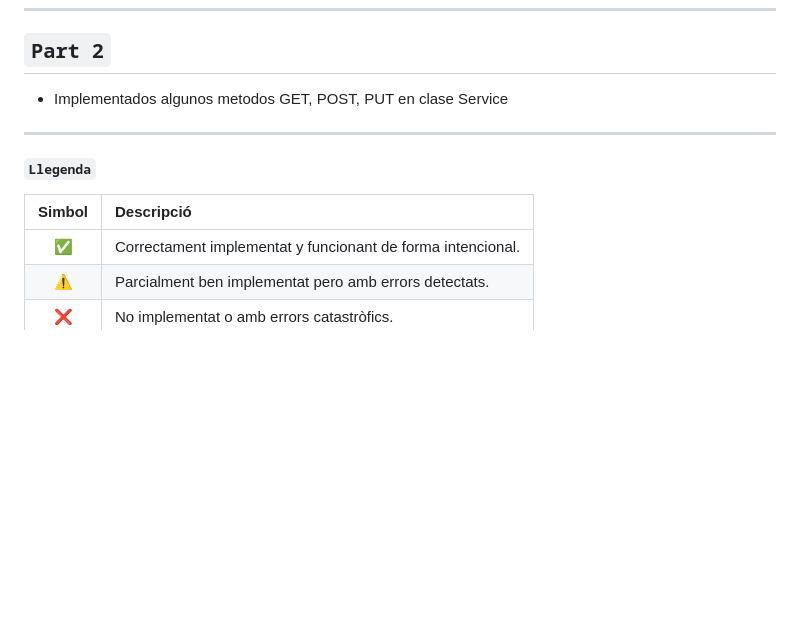
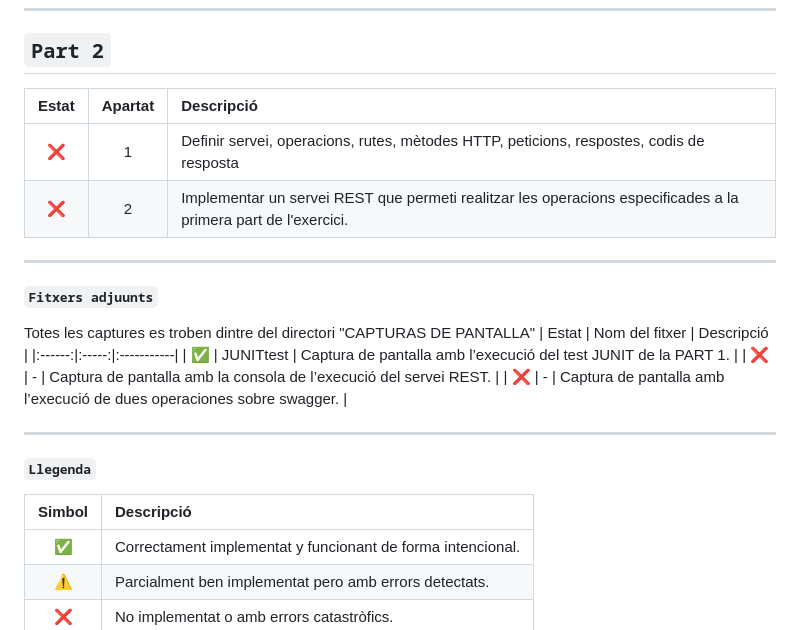
Before and after one commit to VictorPeso/DSA_Minim1_QT2526, a Markdown page: README.md, the part around the change. GitHub-like rendering; blank space fills up the shorter version.

```diff
--- a/README.md
+++ b/README.md
@@ -49,12 +49,24 @@ Veure la resolució dels tests efectuats al directori "CAPTURAS DE PANTALLA" amb
 | registre      | `List<Prestac>`         |       |
 ---
 ## `Part 2`
-- Implementados algunos metodos GET, POST, PUT en clase Service
+| Estat | Apartat | Descripció |
+|:-----:|:---:|:-----------|
+| ❌ |1| Definir servei, operacions, rutes, mètodes HTTP, peticions, respostes, codis de resposta |
+| ❌ |2| Implementar un servei REST que permeti realitzar les operacions especificades a la primera part de l'exercici. |
+
+---
+##### `Fitxers adjuunts`
+Totes les captures es troben dintre del directori "CAPTURAS DE PANTALLA"
+| Estat | Nom del fitxer | Descripció |
+|:------:|:-----:|:-----------|
+| ✅ | JUNITtest | Captura de pantalla amb l’execució del test JUNIT de la PART 1. |
+| ❌ | - | Captura de pantalla amb la consola de l’execució del servei REST. |
+| ❌ | - | Captura de pantalla amb l’execució de dues operaciones sobre swagger. |
 
 ---
 ##### `Llegenda`
 | Simbol | Descripció |
-|:------:|:------------|
+|:------:|:-----------|
 | ✅ | Correctament implementat y funcionant de forma intencional. |
 | ⚠️ | Parcialment ben implementat pero amb errors detectats. |
 | ❌ | No implementat o amb errors catastròfics. |
```
